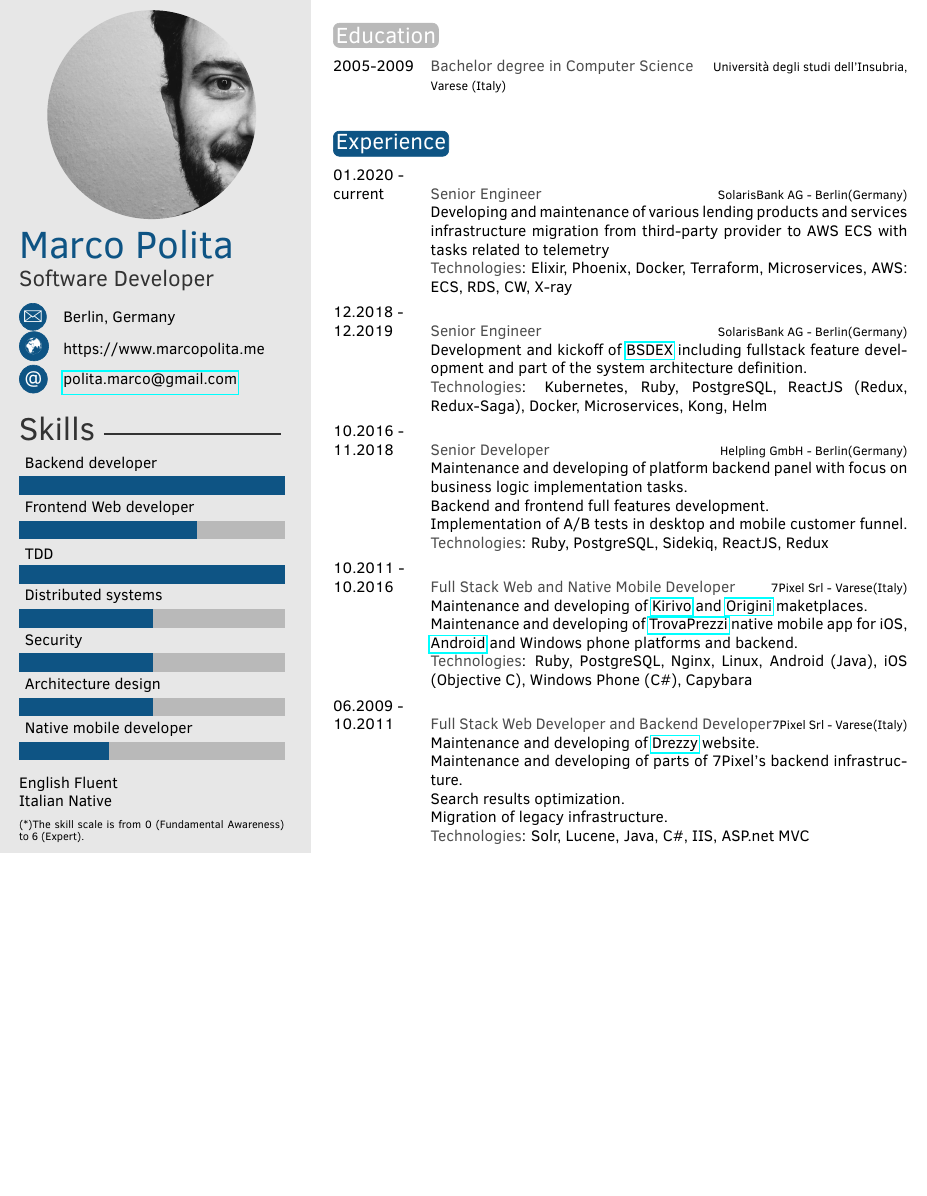
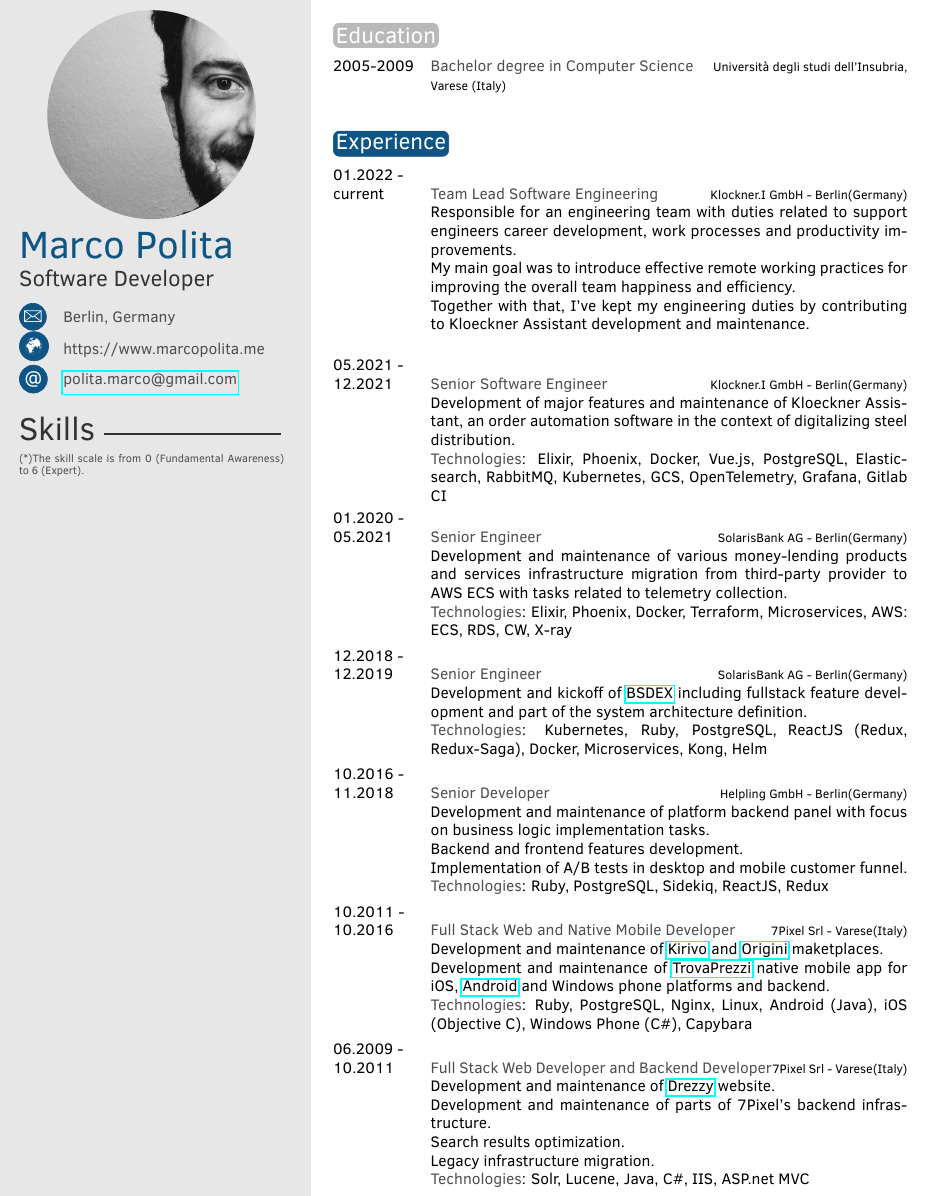
Before and after one commit to Efesto/antshi.me, a LaTeX CV (cv/Marco Polita EN.tex): part of the page before the commit and part of page 1 of 2 after it, cut so that both start at the same text, the shorter picture padded with empty space. Compiled offline with pdfLaTeX.

Commit message:
adds some cv updates

```diff
--- a/cv/Marco Polita EN.tex
+++ b/cv/Marco Polita EN.tex
@@ -53,7 +53,7 @@
 %----------------------------------------------------------------------------------------
 
 % Skill bar section, each skill must have a value between 0 an 6 (float)
-\skills{{Native mobile developer/2},{Architecture design/3},{Security/3},{Distributed systems/3},{TDD/6},{Frontend Web developer/4},{Backend developer/6}}
+% \skills{{Architecture design/4},{Security/3},{Distributed systems/4},{Remote work/4}{Frontend Web developer/4},{Backend developer/6},{Elixir/5}}
 
 %------------------------------------------------
 
@@ -117,29 +117,43 @@
 \section{Experience}
 
 \begin{twenty} % Environment for a list with descriptions
-\twentyitem{01.2020 - \\current}{Senior Engineer}{SolarisBank AG - Berlin(Germany)}{
-		Developing and maintenance of various lending products and services infrastructure migration from third-party provider to AWS ECS with tasks related to telemetry\\
-\textbf{Technologies}: Elixir, Phoenix, Docker, Terraform, Microservices, AWS: ECS, RDS, CW, X-ray}
+\twentyitem{01.2022 - \\current}{Team Lead Software Engineering}{Klockner.I GmbH - Berlin(Germany)}{
+	Responsible for an engineering team with duties related to support engineers career development, work processes and productivity improvements.\\
+	My main goal was to introduce effective remote working practices for improving the overall team happiness and efficiency.\\
+	Together with that, I've kept my engineering duties by contributing to Kloeckner Assistant development and maintenance.\\
+}
+\twentyitem{05.2021 - \\12.2021}{Senior Software Engineer}{Klockner.I GmbH - Berlin(Germany)}{
+	Development of major features and maintenance of Kloeckner Assistant, an order automation software in the context of digitalizing steel distribution.\\
+\textbf{Technologies}: Elixir, Phoenix, Docker, Vue.js, PostgreSQL, Elasticsearch, RabbitMQ, Kubernetes, GCS, OpenTelemetry, Grafana, Gitlab CI
+}
+\twentyitem{01.2020 - \\05.2021}{Senior Engineer}{SolarisBank AG - Berlin(Germany)}{
+	Development and maintenance of various money-lending products and services infrastructure migration from third-party provider to AWS ECS with tasks related to telemetry collection.\\
+\textbf{Technologies}: Elixir, Phoenix, Docker, Terraform, Microservices, AWS: ECS, RDS, CW, X-ray
+}
 \twentyitem{12.2018 - \\12.2019}{Senior Engineer}{SolarisBank AG - Berlin(Germany)}{
-		Development and kickoff of \href{https://www.bsdex.de/en/}{BSDEX} including fullstack feature development and part of the system architecture definition.\\
-\textbf{Technologies}: Kubernetes, Ruby, PostgreSQL, ReactJS (Redux, Redux-Saga), Docker, Microservices, Kong, Helm}
+	Development and kickoff of \href{https://www.bsdex.de/en/}{BSDEX} including fullstack feature development and part of the system architecture definition.\\
+\textbf{Technologies}: Kubernetes, Ruby, PostgreSQL, ReactJS (Redux, Redux-Saga), Docker, Microservices, Kong, Helm
+}
 \twentyitem{10.2016 - \\11.2018}{Senior Developer}{Helpling GmbH - Berlin(Germany)}{
-Maintenance and developing of platform backend panel with focus on business logic implementation tasks.\\
-Backend and frontend full features development.\\
-Implementation of A/B tests in desktop and mobile customer funnel.\\
-\textbf{Technologies}: Ruby, PostgreSQL, Sidekiq, ReactJS, Redux}
-\twentyitem{10.2011 - \\10.2016}{Full Stack Web and Native Mobile Developer}{7Pixel Srl - Varese(Italy)}
-{Maintenance and developing of \href{http://www.kirivo.it}{Kirivo} and \href{http://www.origini.it}{Origini} maketplaces.\\
-Maintenance and developing of \href{http://www.trovaprezzi.it}{TrovaPrezzi} native mobile app for iOS, \href{https://play.google.com/store/apps/details?id=it.trovaprezzi.android}{Android}
-and Windows phone platforms and backend.\\
+	Development and maintenance of platform backend panel with focus on business logic implementation tasks.\\
+	Backend and frontend features development.\\
+	Implementation of A/B tests in desktop and mobile customer funnel.\\
+\textbf{Technologies}: Ruby, PostgreSQL, Sidekiq, ReactJS, Redux
+}
+\twentyitem{10.2011 - \\10.2016}{Full Stack Web and Native Mobile Developer}{7Pixel Srl - Varese(Italy)}{
+	Development and maintenance  of \href{http://www.kirivo.it}{Kirivo} and \href{http://www.origini.it}{Origini} maketplaces.\\
+	Development and maintenance  of \href{http://www.trovaprezzi.it}{TrovaPrezzi} native mobile app for iOS, \href{https://play.google.com/store/apps/details?id=it.trovaprezzi.android}{Android}
+	and Windows phone platforms and backend.\\
 \textbf{Technologies}: Ruby, PostgreSQL, Nginx, Linux, Android (Java), iOS (Objective C), Windows
-Phone (C\#), Capybara}
-\twentyitem{06.2009 - \\10.2011}{Full Stack Web Developer and Backend Developer}{7Pixel Srl - Varese(Italy)}
-{Maintenance and developing of \href{http://www.drezzy.it}{Drezzy} website.\\
-Maintenance and developing of parts of 7Pixel's backend infrastructure.\\
-Search results optimization.\\
-Migration of legacy infrastructure.\\
-\textbf{Technologies}: Solr, Lucene, Java, C\#, IIS, ASP.net MVC}
+Phone (C\#), Capybara
+}
+\twentyitem{06.2009 - \\10.2011}{Full Stack Web Developer and Backend Developer}{7Pixel Srl - Varese(Italy)}{
+	Development and maintenance  of \href{http://www.drezzy.it}{Drezzy} website.\\
+	Development and maintenance  of parts of 7Pixel's backend infrastructure.\\
+	Search results optimization.\\
+	Legacy infrastructure migration.\\
+\textbf{Technologies}: Solr, Lucene, Java, C\#, IIS, ASP.net MVC
+}
 	%\twentyitem{<dates>}{<title>}{<location>}{<description>}
 \end{twenty}
 
```
Also changed, not shown: cv/Marco Polita EN.tex (4 more changed lines).
